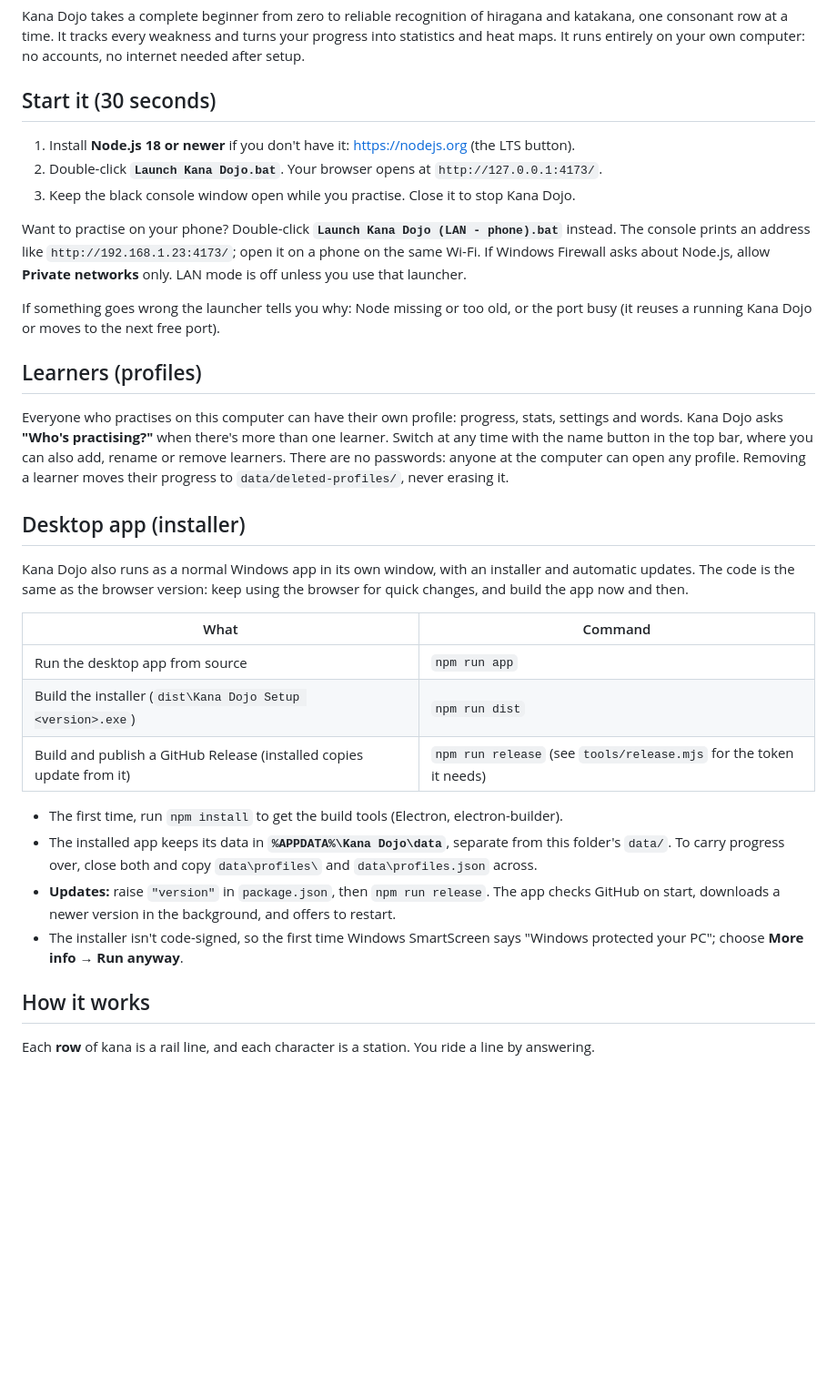
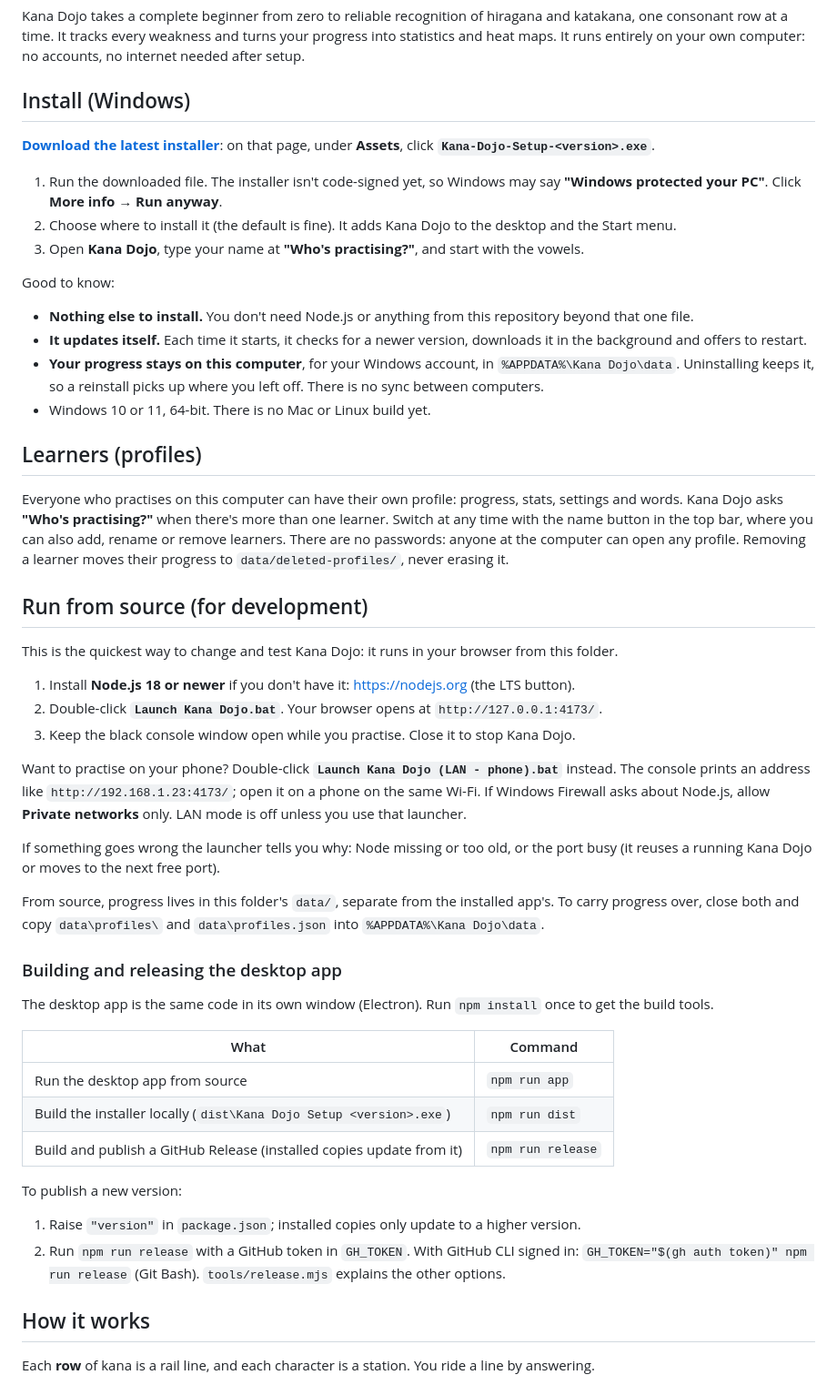
Before and after one commit to jeremysaqr/kana-dojo, a Markdown page: README.md, the part around the change. Shown at 91% size. GitHub-like rendering; blank space fills up the shorter version.

Commit message:
README: lead with downloading the installer
New users can install Kana Dojo from the latest GitHub Release, with no
Node.js or build step. The README now opens with "Install (Windows)":
the download link, three steps, the SmartScreen note, and where progress
lives. The Node/.bat route moves under "Run from source", with building
and releasing the desktop app beneath it.

Co-Authored-By: Claude Opus 5.5 <noreply@anthropic.com>

```diff
--- a/README.md
+++ b/README.md
@@ -4,7 +4,36 @@ Kana Dojo takes a complete beginner from zero to reliable recognition of hiragan
 consonant row at a time. It tracks every weakness and turns your progress into statistics and heat maps.
 It runs entirely on your own computer: no accounts, no internet needed after setup.
 
-## Start it (30 seconds)
+## Install (Windows)
+
+**[Download the latest installer](https://github.com/jeremysaqr/kana-dojo/releases/latest)**: on that
+page, under **Assets**, click **`Kana-Dojo-Setup-<version>.exe`**.
+
+1. Run the downloaded file. The installer isn't code-signed yet, so Windows may say **"Windows protected
+   your PC"**. Click **More info → Run anyway**.
+2. Choose where to install it (the default is fine). It adds Kana Dojo to the desktop and the Start menu.
+3. Open **Kana Dojo**, type your name at **"Who's practising?"**, and start with the vowels.
+
+Good to know:
+
+- **Nothing else to install.** You don't need Node.js or anything from this repository beyond that one file.
+- **It updates itself.** Each time it starts, it checks for a newer version, downloads it in the background
+  and offers to restart.
+- **Your progress stays on this computer**, for your Windows account, in `%APPDATA%\Kana Dojo\data`.
+  Uninstalling keeps it, so a reinstall picks up where you left off. There is no sync between computers.
+- Windows 10 or 11, 64-bit. There is no Mac or Linux build yet.
+
+## Learners (profiles)
+
+Everyone who practises on this computer can have their own profile: progress, stats, settings and words.
+Kana Dojo asks **"Who's practising?"** when there's more than one learner. Switch at any time with the name
+button in the top bar, where you can also add, rename or remove learners. There are no passwords: anyone at
+the computer can open any profile. Removing a learner moves their progress to `data/deleted-profiles/`,
+never erasing it.
+
+## Run from source (for development)
+
+This is the quickest way to change and test Kana Dojo: it runs in your browser from this folder.
 
 1. Install **Node.js 18 or newer** if you don't have it: <https://nodejs.org> (the LTS button).
 2. Double-click **`Launch Kana Dojo.bat`**. Your browser opens at `http://127.0.0.1:4173/`.
@@ -18,33 +47,25 @@ use that launcher.
 If something goes wrong the launcher tells you why: Node missing or too old, or the port busy (it
 reuses a running Kana Dojo or moves to the next free port).
 
-## Learners (profiles)
+From source, progress lives in this folder's `data/`, separate from the installed app's. To carry progress
+over, close both and copy `data\profiles\` and `data\profiles.json` into `%APPDATA%\Kana Dojo\data`.
 
-Everyone who practises on this computer can have their own profile: progress, stats, settings and words.
-Kana Dojo asks **"Who's practising?"** when there's more than one learner. Switch at any time with the name
-button in the top bar, where you can also add, rename or remove learners. There are no passwords: anyone at
-the computer can open any profile. Removing a learner moves their progress to `data/deleted-profiles/`,
-never erasing it.
+### Building and releasing the desktop app
 
-## Desktop app (installer)
-
-Kana Dojo also runs as a normal Windows app in its own window, with an installer and automatic updates.
-The code is the same as the browser version: keep using the browser for quick changes, and build the app
-now and then.
+The desktop app is the same code in its own window (Electron). Run `npm install` once to get the build
+tools.
 
 | What | Command |
 |---|---|
 | Run the desktop app from source | `npm run app` |
-| Build the installer (`dist\Kana Dojo Setup <version>.exe`) | `npm run dist` |
-| Build and publish a GitHub Release (installed copies update from it) | `npm run release` (see `tools/release.mjs` for the token it needs) |
+| Build the installer locally (`dist\Kana Dojo Setup <version>.exe`) | `npm run dist` |
+| Build and publish a GitHub Release (installed copies update from it) | `npm run release` |
 
-- The first time, run `npm install` to get the build tools (Electron, electron-builder).
-- The installed app keeps its data in **`%APPDATA%\Kana Dojo\data`**, separate from this folder's `data/`.
-  To carry progress over, close both and copy `data\profiles\` and `data\profiles.json` across.
-- **Updates:** raise `"version"` in `package.json`, then `npm run release`. The app checks GitHub on start,
-  downloads a newer version in the background, and offers to restart.
-- The installer isn't code-signed, so the first time Windows SmartScreen says "Windows protected your PC";
-  choose **More info → Run anyway**.
+To publish a new version:
+
+1. Raise `"version"` in `package.json`; installed copies only update to a higher version.
+2. Run `npm run release` with a GitHub token in `GH_TOKEN`. With GitHub CLI signed in:
+   `GH_TOKEN="$(gh auth token)" npm run release` (Git Bash). `tools/release.mjs` explains the other options.
 
 ## How it works
 
```
Also changed, not shown: docs/REPORT.md (+1 -1 lines).
